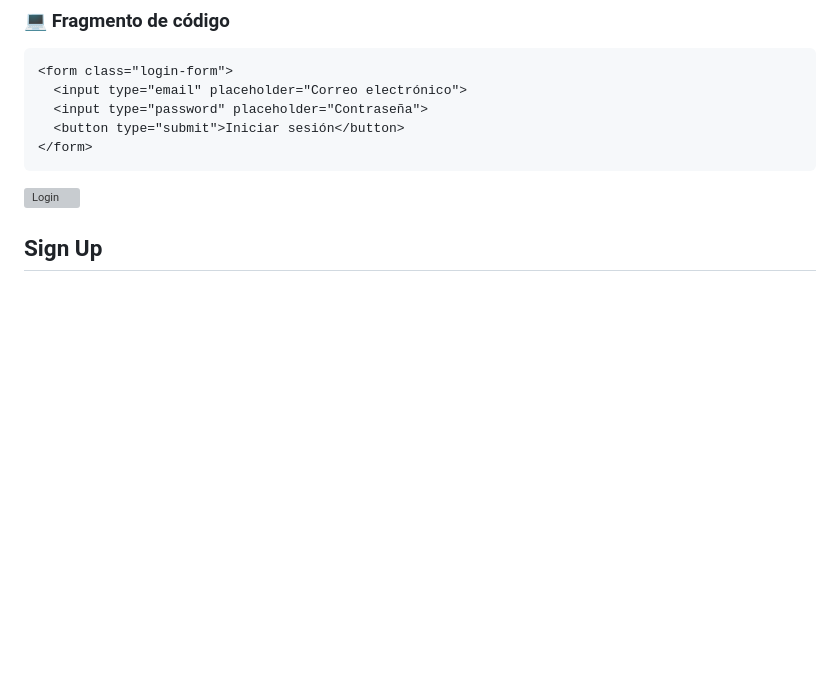
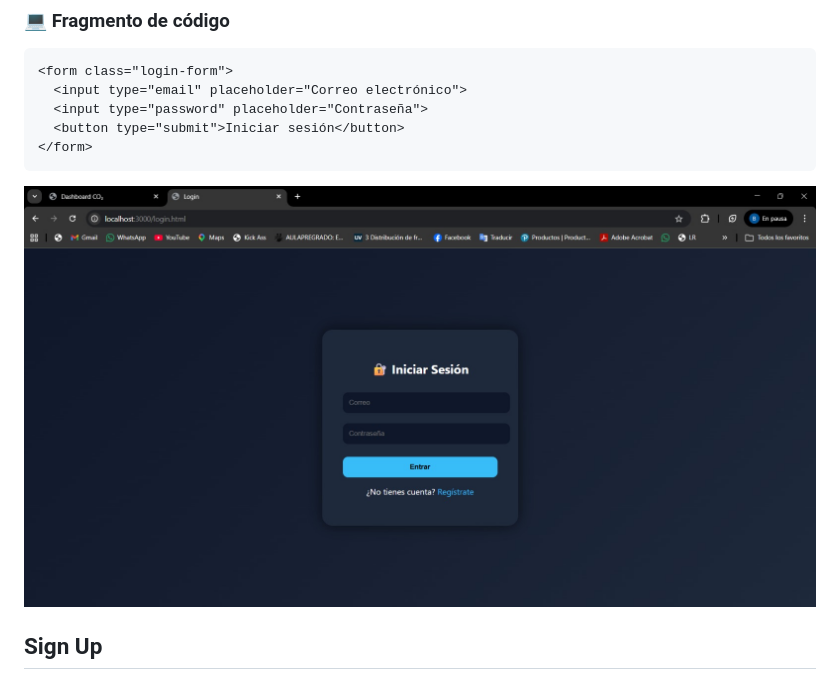
Before and after one commit to ramirezbreiner2927-ui/monitor-co2-esp32, a Markdown page: README.md, the part around the change. Drawn GitHub-style; blank space fills up the shorter version; grey boxes are pictures that could not be loaded.

````diff
--- a/README.md
+++ b/README.md
@@ -86,7 +86,7 @@ Además, el diseño de la interfaz fue realizado buscando simplicidad y facilida
 </form>
 ```
 
-![Login](images/login.png)
+![Login](images/login.jpeg)
 
 ## Sign Up
 
````
